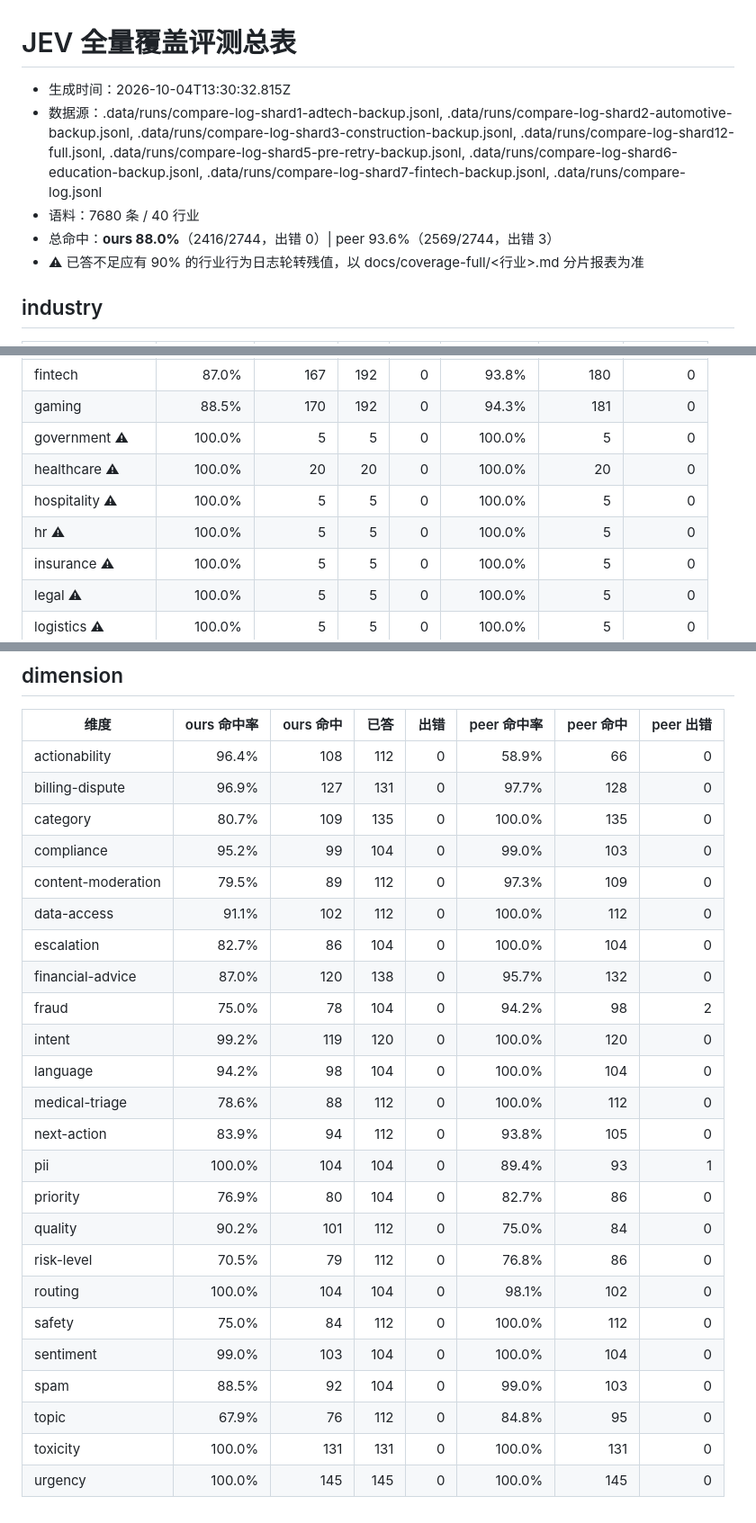
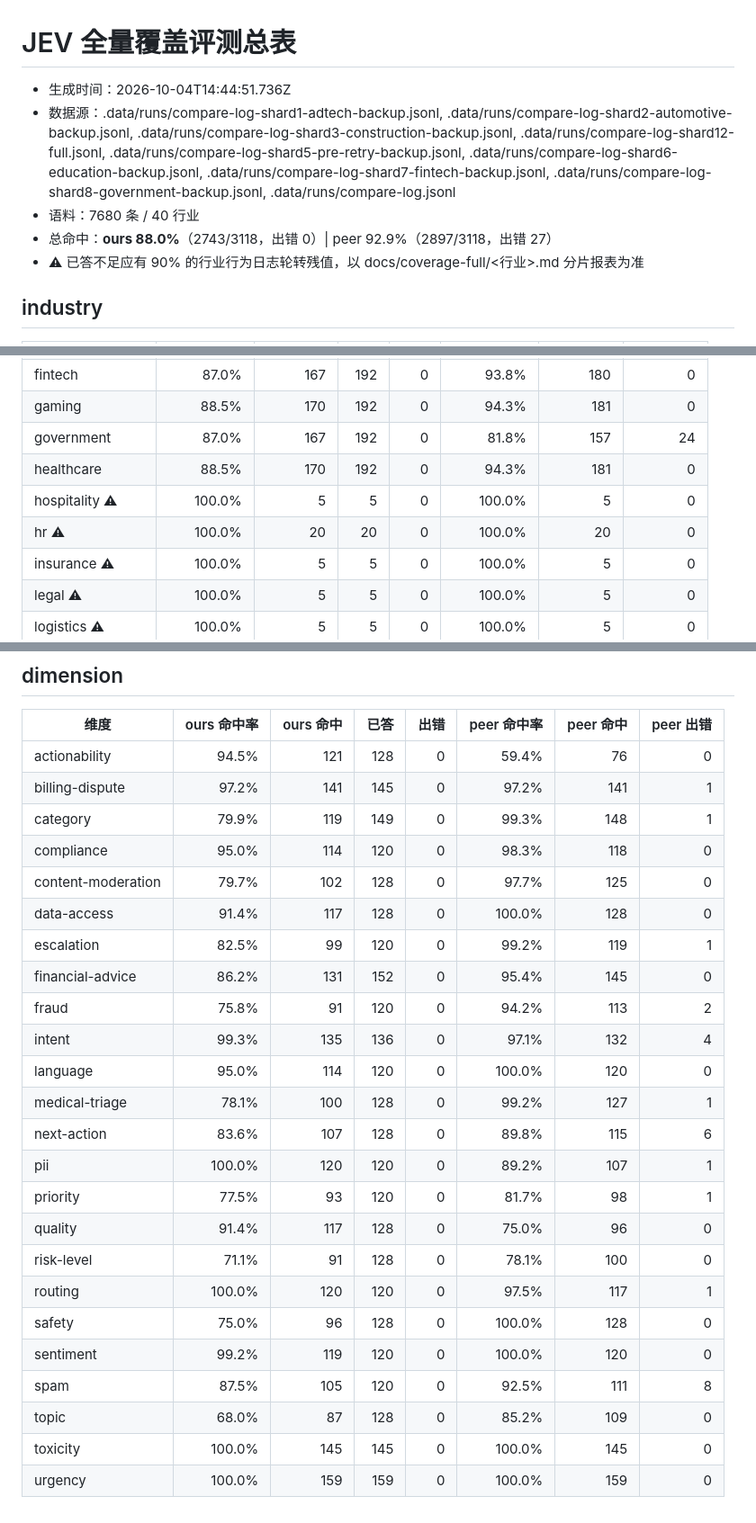
Before and after one commit to miounet11/jevcode, a Markdown page: docs/coverage-full/SUMMARY.md, 3 parts joined by grey strips. Shown at 90% size. Rendered like a GitHub page.

```diff
--- a/docs/coverage-full/SUMMARY.md
+++ b/docs/coverage-full/SUMMARY.md
@@ -1,9 +1,9 @@
 # JEV 全量覆盖评测总表
 
-- 生成时间：2026-10-04T13:30:32.815Z
-- 数据源：.data/runs/compare-log-shard1-adtech-backup.jsonl, .data/runs/compare-log-shard2-automotive-backup.jsonl, .data/runs/compare-log-shard3-construction-backup.jsonl, .data/runs/compare-log-shard12-full.jsonl, .data/runs/compare-log-shard5-pre-retry-backup.jsonl, .data/runs/compare-log-shard6-education-backup.jsonl, .data/runs/compare-log-shard7-fintech-backup.jsonl, .data/runs/compare-log.jsonl
+- 生成时间：2026-10-04T14:44:51.736Z
+- 数据源：.data/runs/compare-log-shard1-adtech-backup.jsonl, .data/runs/compare-log-shard2-automotive-backup.jsonl, .data/runs/compare-log-shard3-construction-backup.jsonl, .data/runs/compare-log-shard12-full.jsonl, .data/runs/compare-log-shard5-pre-retry-backup.jsonl, .data/runs/compare-log-shard6-education-backup.jsonl, .data/runs/compare-log-shard7-fintech-backup.jsonl, .data/runs/compare-log-shard8-government-backup.jsonl, .data/runs/compare-log.jsonl
 - 语料：7680 条 / 40 行业
-- 总命中：**ours 88.0%**（2416/2744，出错 0）| peer 93.6%（2569/2744，出错 3）
+- 总命中：**ours 88.0%**（2743/3118，出错 0）| peer 92.9%（2897/3118，出错 27）
 - ⚠ 已答不足应有 90% 的行业行为日志轮转残值，以 docs/coverage-full/<行业>.md 分片报表为准
 
 ## industry
@@ -24,10 +24,10 @@
 | energy | 88.0% | 169 | 192 | 0 | 93.2% | 179 | 1 |
 | fintech | 87.0% | 167 | 192 | 0 | 93.8% | 180 | 0 |
 | gaming | 88.5% | 170 | 192 | 0 | 94.3% | 181 | 0 |
-| government ⚠ | 100.0% | 5 | 5 | 0 | 100.0% | 5 | 0 |
-| healthcare ⚠ | 100.0% | 20 | 20 | 0 | 100.0% | 20 | 0 |
+| government | 87.0% | 167 | 192 | 0 | 81.8% | 157 | 24 |
+| healthcare | 88.5% | 170 | 192 | 0 | 94.3% | 181 | 0 |
 | hospitality ⚠ | 100.0% | 5 | 5 | 0 | 100.0% | 5 | 0 |
-| hr ⚠ | 100.0% | 5 | 5 | 0 | 100.0% | 5 | 0 |
+| hr ⚠ | 100.0% | 20 | 20 | 0 | 100.0% | 20 | 0 |
 | insurance ⚠ | 100.0% | 5 | 5 | 0 | 100.0% | 5 | 0 |
 | legal ⚠ | 100.0% | 5 | 5 | 0 | 100.0% | 5 | 0 |
 | logistics ⚠ | 100.0% | 5 | 5 | 0 | 100.0% | 5 | 0 |
@@ -55,27 +55,27 @@
 
 | 维度 | ours 命中率 | ours 命中 | 已答 | 出错 | peer 命中率 | peer 命中 | peer 出错 |
 | --- | ---: | ---: | ---: | ---: | ---: | ---: | ---: |
-| actionability | 96.4% | 108 | 112 | 0 | 58.9% | 66 | 0 |
-| billing-dispute | 96.9% | 127 | 131 | 0 | 97.7% | 128 | 0 |
-| category | 80.7% | 109 | 135 | 0 | 100.0% | 135 | 0 |
-| compliance | 95.2% | 99 | 104 | 0 | 99.0% | 103 | 0 |
-| content-moderation | 79.5% | 89 | 112 | 0 | 97.3% | 109 | 0 |
-| data-access | 91.1% | 102 | 112 | 0 | 100.0% | 112 | 0 |
-| escalation | 82.7% | 86 | 104 | 0 | 100.0% | 104 | 0 |
-| financial-advice | 87.0% | 120 | 138 | 0 | 95.7% | 132 | 0 |
-| fraud | 75.0% | 78 | 104 | 0 | 94.2% | 98 | 2 |
-| intent | 99.2% | 119 | 120 | 0 | 100.0% | 120 | 0 |
-| language | 94.2% | 98 | 104 | 0 | 100.0% | 104 | 0 |
-| medical-triage | 78.6% | 88 | 112 | 0 | 100.0% | 112 | 0 |
-| next-action | 83.9% | 94 | 112 | 0 | 93.8% | 105 | 0 |
-| pii | 100.0% | 104 | 104 | 0 | 89.4% | 93 | 1 |
-| priority | 76.9% | 80 | 104 | 0 | 82.7% | 86 | 0 |
-| quality | 90.2% | 101 | 112 | 0 | 75.0% | 84 | 0 |
-| risk-level | 70.5% | 79 | 112 | 0 | 76.8% | 86 | 0 |
-| routing | 100.0% | 104 | 104 | 0 | 98.1% | 102 | 0 |
-| safety | 75.0% | 84 | 112 | 0 | 100.0% | 112 | 0 |
-| sentiment | 99.0% | 103 | 104 | 0 | 100.0% | 104 | 0 |
-| spam | 88.5% | 92 | 104 | 0 | 99.0% | 103 | 0 |
-| topic | 67.9% | 76 | 112 | 0 | 84.8% | 95 | 0 |
-| toxicity | 100.0% | 131 | 131 | 0 | 100.0% | 131 | 0 |
-| urgency | 100.0% | 145 | 145 | 0 | 100.0% | 145 | 0 |
+| actionability | 94.5% | 121 | 128 | 0 | 59.4% | 76 | 0 |
+| billing-dispute | 97.2% | 141 | 145 | 0 | 97.2% | 141 | 1 |
+| category | 79.9% | 119 | 149 | 0 | 99.3% | 148 | 1 |
+| compliance | 95.0% | 114 | 120 | 0 | 98.3% | 118 | 0 |
+| content-moderation | 79.7% | 102 | 128 | 0 | 97.7% | 125 | 0 |
+| data-access | 91.4% | 117 | 128 | 0 | 100.0% | 128 | 0 |
+| escalation | 82.5% | 99 | 120 | 0 | 99.2% | 119 | 1 |
+| financial-advice | 86.2% | 131 | 152 | 0 | 95.4% | 145 | 0 |
+| fraud | 75.8% | 91 | 120 | 0 | 94.2% | 113 | 2 |
+| intent | 99.3% | 135 | 136 | 0 | 97.1% | 132 | 4 |
+| language | 95.0% | 114 | 120 | 0 | 100.0% | 120 | 0 |
+| medical-triage | 78.1% | 100 | 128 | 0 | 99.2% | 127 | 1 |
+| next-action | 83.6% | 107 | 128 | 0 | 89.8% | 115 | 6 |
+| pii | 100.0% | 120 | 120 | 0 | 89.2% | 107 | 1 |
+| priority | 77.5% | 93 | 120 | 0 | 81.7% | 98 | 1 |
+| quality | 91.4% | 117 | 128 | 0 | 75.0% | 96 | 0 |
+| risk-level | 71.1% | 91 | 128 | 0 | 78.1% | 100 | 0 |
+| routing | 100.0% | 120 | 120 | 0 | 97.5% | 117 | 1 |
+| safety | 75.0% | 96 | 128 | 0 | 100.0% | 128 | 0 |
+| sentiment | 99.2% | 119 | 120 | 0 | 100.0% | 120 | 0 |
+| spam | 87.5% | 105 | 120 | 0 | 92.5% | 111 | 8 |
+| topic | 68.0% | 87 | 128 | 0 | 85.2% | 109 | 0 |
+| toxicity | 100.0% | 145 | 145 | 0 | 100.0% | 145 | 0 |
+| urgency | 100.0% | 159 | 159 | 0 | 100.0% | 159 | 0 |
```
Also changed, not shown: docs/coverage-full/government.md (added, +245 -0 lines).
